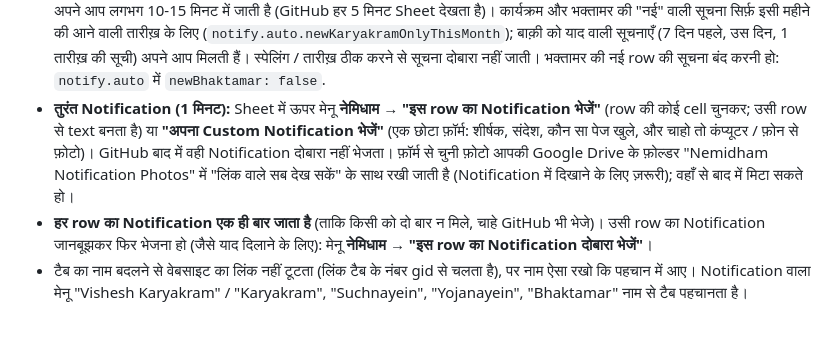
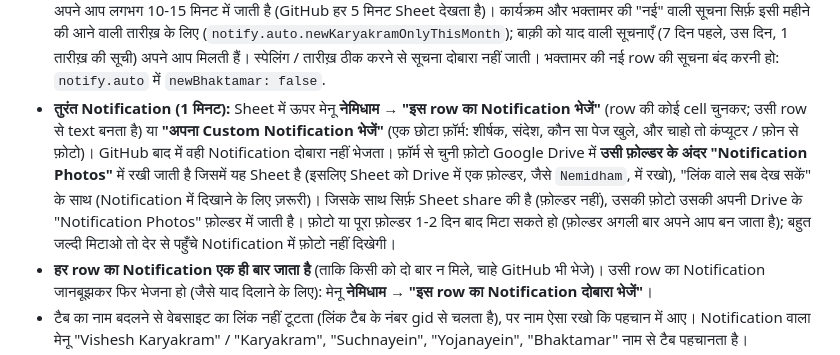
Before and after one commit to ShenkiSinghai/Nemidham, a Markdown page: README.md, the part around the change. GitHub-like rendering; blank space fills up the shorter version.

Commit message:
Notification photos folder next to the Sheet

```diff
--- a/README.md
+++ b/README.md
@@ -921,7 +921,7 @@ Home खुलने पर मंत्र अपने आप चलता ह
 - तारीख़ `2026-11-15` या `15/11/2026` जैसे लिखो (पहले दिन, फिर महीना)। इसके लिए Sheet में **File → Settings → Locale: India** रखो। समय `06:30`, `18:30` या `6:30 PM` किसी भी तरह लिख सकते हो।
 - फ़ोटो पहले GitHub के `images` फ़ोल्डर में डालो, Sheet में सिर्फ़ नाम (जैसे `yojana/bhumi.jpg`; सिर्फ़ `photo.jpg` लिखो तो `images/photo.jpg` माना जाता है)।
 - **सूचनाएँ:** Vishesh Karyakram, Suchnayein, Yojanayein और Bhaktamar में नई row जोड़ते ही (या `hidden` हटाते ही) सूचना अपने आप लगभग 10-15 मिनट में जाती है (GitHub हर 5 मिनट Sheet देखता है)। कार्यक्रम और भक्तामर की "नई" वाली सूचना सिर्फ़ इसी महीने की आने वाली तारीख़ के लिए (`notify.auto.newKaryakramOnlyThisMonth`); बाक़ी को याद वाली सूचनाएँ (7 दिन पहले, उस दिन, 1 तारीख़ की सूची) अपने आप मिलती हैं। स्पेलिंग / तारीख़ ठीक करने से सूचना दोबारा नहीं जाती। भक्तामर की नई row की सूचना बंद करनी हो: `notify.auto` में `newBhaktamar: false`.
-- **तुरंत Notification (1 मिनट):** Sheet में ऊपर मेनू **नेमिधाम → "इस row का Notification भेजें"** (row की कोई cell चुनकर; उसी row से text बनता है) या **"अपना Custom Notification भेजें"** (एक छोटा फ़ॉर्म: शीर्षक, संदेश, कौन सा पेज खुले, और चाहो तो कंप्यूटर / फ़ोन से फ़ोटो)। GitHub बाद में वही Notification दोबारा नहीं भेजता। फ़ॉर्म से चुनी फ़ोटो आपकी Google Drive के फ़ोल्डर "Nemidham Notification Photos" में "लिंक वाले सब देख सकें" के साथ रखी जाती है (Notification में दिखाने के लिए ज़रूरी); वहाँ से बाद में मिटा सकते हो।
+- **तुरंत Notification (1 मिनट):** Sheet में ऊपर मेनू **नेमिधाम → "इस row का Notification भेजें"** (row की कोई cell चुनकर; उसी row से text बनता है) या **"अपना Custom Notification भेजें"** (एक छोटा फ़ॉर्म: शीर्षक, संदेश, कौन सा पेज खुले, और चाहो तो कंप्यूटर / फ़ोन से फ़ोटो)। GitHub बाद में वही Notification दोबारा नहीं भेजता। फ़ॉर्म से चुनी फ़ोटो Google Drive में **उसी फ़ोल्डर के अंदर "Notification Photos"** में रखी जाती है जिसमें यह Sheet है (इसलिए Sheet को Drive में एक फ़ोल्डर, जैसे `Nemidham`, में रखो), "लिंक वाले सब देख सकें" के साथ (Notification में दिखाने के लिए ज़रूरी)। जिसके साथ सिर्फ़ Sheet share की है (फ़ोल्डर नहीं), उसकी फ़ोटो उसकी अपनी Drive के "Notification Photos" फ़ोल्डर में जाती है। फ़ोटो या पूरा फ़ोल्डर 1-2 दिन बाद मिटा सकते हो (फ़ोल्डर अगली बार अपने आप बन जाता है); बहुत जल्दी मिटाओ तो देर से पहुँचे Notification में फ़ोटो नहीं दिखेगी।
 - **हर row का Notification एक ही बार जाता है** (ताकि किसी को दो बार न मिले, चाहे GitHub भी भेजे)। उसी row का Notification जानबूझकर फिर भेजना हो (जैसे याद दिलाने के लिए): मेनू **नेमिधाम → "इस row का Notification दोबारा भेजें"**।
 - टैब का नाम बदलने से वेबसाइट का लिंक नहीं टूटता (लिंक टैब के नंबर gid से चलता है), पर नाम ऐसा रखो कि पहचान में आए। Notification वाला मेनू "Vishesh Karyakram" / "Karyakram", "Suchnayein", "Yojanayein", "Bhaktamar" नाम से टैब पहचानता है।
 - **बदलाव तुरंत क्यों नहीं दिखता:** Google अपनी publish वाली कॉपी लगभग 5 मिनट में एक बार नई करता है। इसे Sheet से जल्दी नहीं करवाया जा सकता (कोई बटन नहीं है)। जैसे ही Google की कॉपी नई होती है, वेबसाइट अगली बार खुलने पर नया दिखाती है।
```
